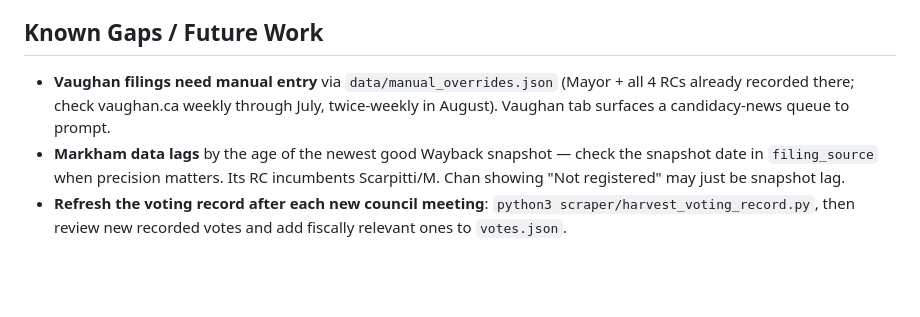
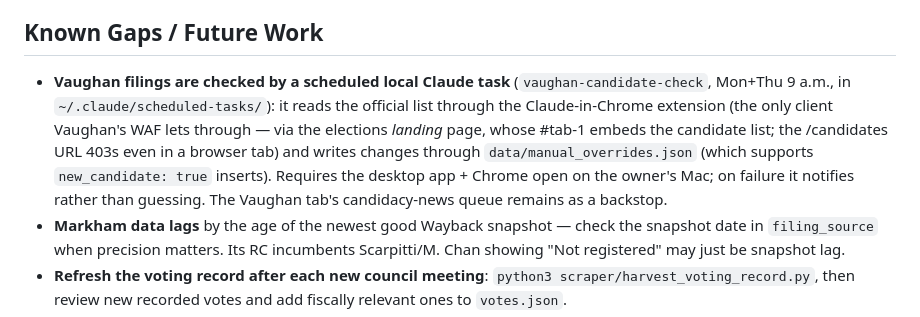
Before and after one commit to mandyjmoore/munielection2026, a Markdown page: CLAUDE.md, the part around the change. GitHub-like rendering; blank space fills up the shorter version.

Commit message:
Vaughan checks are now automated via a scheduled local Claude task
Co-Authored-By: Claude Fable 5 <noreply@anthropic.com>

```diff
--- a/CLAUDE.md
+++ b/CLAUDE.md
@@ -90,7 +90,7 @@ scraper/harvest_voting_record.py    # Manual-run minutes harvester → data/voti
 Scraper safeguards (do not remove): office allowlist, municipality allowlist, per-municipality candidate cap, page-must-mention-candidates check, no generic list-extraction fallback. King's extractor maps tables to offices **by position** (page has no per-office headings) — re-verify if King results look wrong.
 
 ## Known Gaps / Future Work
-- **Vaughan filings need manual entry** via `data/manual_overrides.json` (Mayor + all 4 RCs already recorded there; check vaughan.ca weekly through July, twice-weekly in August). Vaughan tab surfaces a candidacy-news queue to prompt.
+- **Vaughan filings are checked by a scheduled local Claude task** (`vaughan-candidate-check`, Mon+Thu 9 a.m., in `~/.claude/scheduled-tasks/`): it reads the official list through the Claude-in-Chrome extension (the only client Vaughan's WAF lets through — via the elections *landing* page, whose #tab-1 embeds the candidate list; the /candidates URL 403s even in a browser tab) and writes changes through `data/manual_overrides.json` (which supports `new_candidate: true` inserts). Requires the desktop app + Chrome open on the owner's Mac; on failure it notifies rather than guessing. The Vaughan tab's candidacy-news queue remains as a backstop.
 - **Markham data lags** by the age of the newest good Wayback snapshot — check the snapshot date in `filing_source` when precision matters. Its RC incumbents Scarpitti/M. Chan showing "Not registered" may just be snapshot lag.
 - **Refresh the voting record after each new council meeting**: `python3 scraper/harvest_voting_record.py`, then review new recorded votes and add fiscally relevant ones to `votes.json`.
 - No public polling exists; likely-to-win stays a low-confidence ordinal.
```
